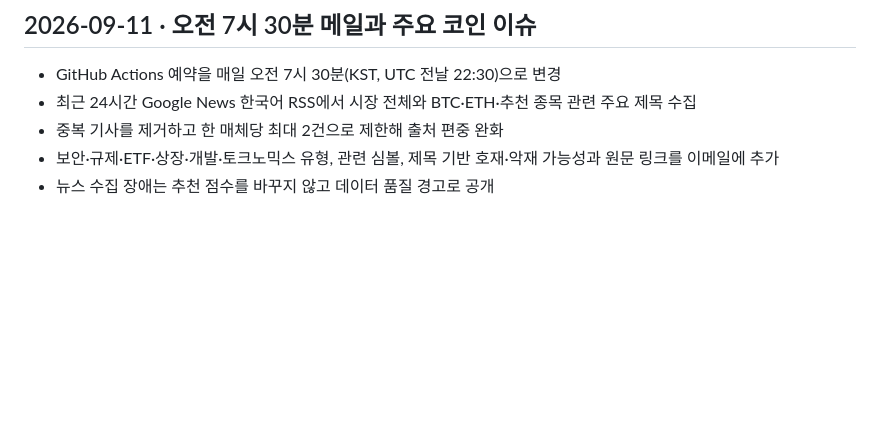
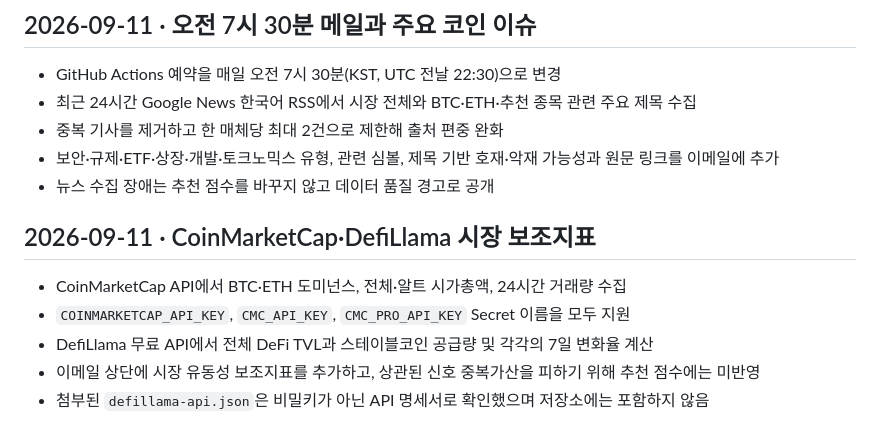
Before and after one commit to Jijunkyoung/coin-recomand, a Markdown page: gpt.md, the part around the change. GitHub-like rendering; blank space fills up the shorter version.

Commit message:
Add CMC and DefiLlama market context

```diff
--- a/gpt.md
+++ b/gpt.md
@@ -151,3 +151,11 @@
 - 중복 기사를 제거하고 한 매체당 최대 2건으로 제한해 출처 편중 완화
 - 보안·규제·ETF·상장·개발·토크노믹스 유형, 관련 심볼, 제목 기반 호재·악재 가능성과 원문 링크를 이메일에 추가
 - 뉴스 수집 장애는 추천 점수를 바꾸지 않고 데이터 품질 경고로 공개
+
+## 2026-09-11 · CoinMarketCap·DefiLlama 시장 보조지표
+
+- CoinMarketCap API에서 BTC·ETH 도미넌스, 전체·알트 시가총액, 24시간 거래량 수집
+- `COINMARKETCAP_API_KEY`, `CMC_API_KEY`, `CMC_PRO_API_KEY` Secret 이름을 모두 지원
+- DefiLlama 무료 API에서 전체 DeFi TVL과 스테이블코인 공급량 및 각각의 7일 변화율 계산
+- 이메일 상단에 시장 유동성 보조지표를 추가하고, 상관된 신호 중복가산을 피하기 위해 추천 점수에는 미반영
+- 첨부된 `defillama-api.json`은 비밀키가 아닌 API 명세서로 확인했으며 저장소에는 포함하지 않음
```
